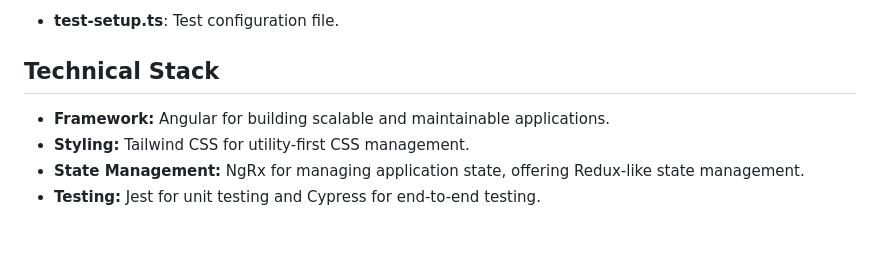
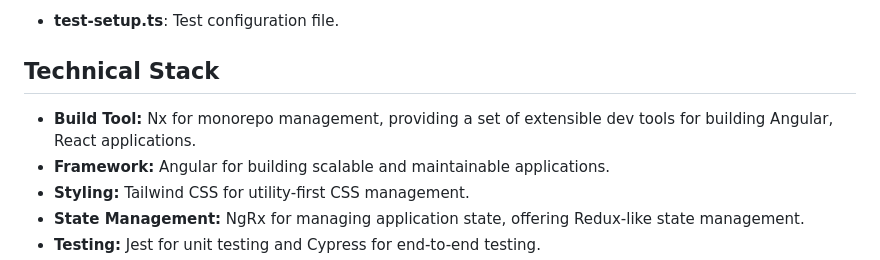
Before and after one commit to irowbin/voters, a Markdown page: README.md, the part around the change. GitHub-like rendering; blank space fills up the shorter version.

Commit message:
doc: update build tool

```diff
--- a/README.md
+++ b/README.md
@@ -85,6 +85,7 @@ The application's structure is designed for scalability and ease of navigation:
 
 ## Technical Stack
 
+- **Build Tool:** Nx for monorepo management, providing a set of extensible dev tools for building Angular, React applications.
 - **Framework:** Angular for building scalable and maintainable applications.
 - **Styling:** Tailwind CSS for utility-first CSS management.
 - **State Management:** NgRx for managing application state, offering Redux-like state management.
```
